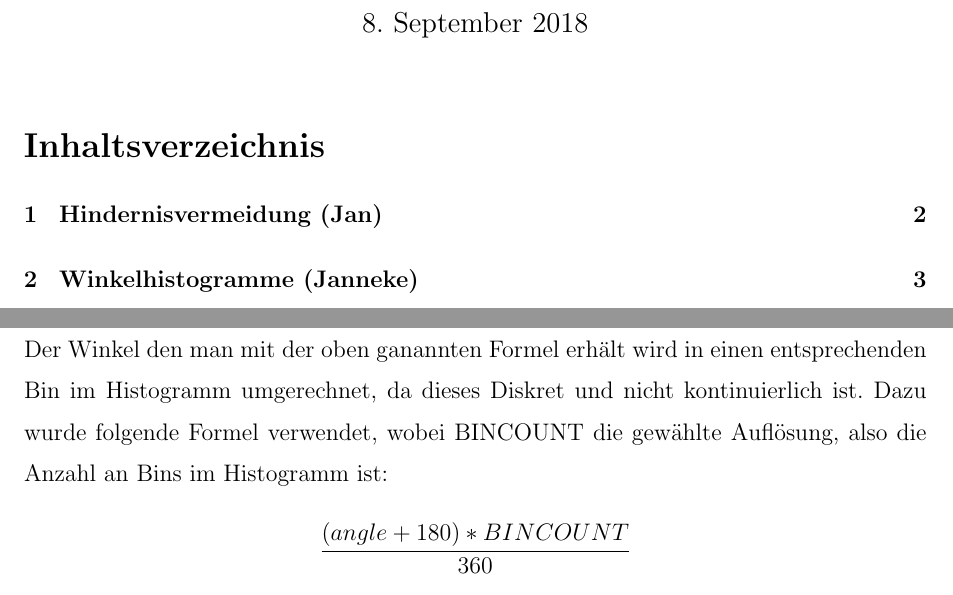
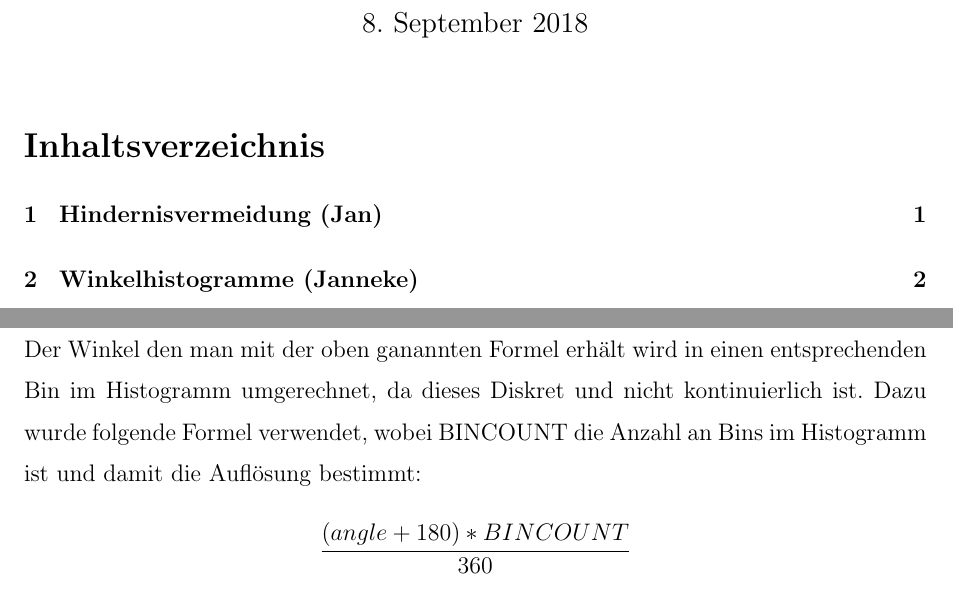
Before and after one commit to jpohlmeyer/angewandte_robotik_projekt, a LaTeX document (report/ausarbeitung.tex, which reads report/winkelhistogramme.tex): two parts of pages 1 and 4 of 11, joined at a grey line, cut so that both start at the same text. Compiled offline with pdfLaTeX.

Commit message:
kleine Änderung

```diff
--- a/report/winkelhistogramme.tex
+++ b/report/winkelhistogramme.tex
@@ -13,7 +13,7 @@ Da wir zunächst in einer Simulation getestet haben, in der wir perfekte Lasersc
 	\label{fig:Winkelberechnung}
 \end{figure}
 
-Der Winkel den man mit der oben ganannten Formel erhält wird in einen entsprechenden Bin im Histogramm umgerechnet, da dieses Diskret und nicht kontinuierlich ist. Dazu wurde folgende Formel verwendet, wobei BINCOUNT die gewählte Auflösung, also die Anzahl an Bins im Histogramm ist: $$\frac{(angle + 180) * BINCOUNT}{360}$$
+Der Winkel den man mit der oben ganannten Formel erhält wird in einen entsprechenden Bin im Histogramm umgerechnet, da dieses Diskret und nicht kontinuierlich ist. Dazu wurde folgende Formel verwendet, wobei BINCOUNT die Anzahl an Bins im Histogramm ist und damit die Auflösung bestimmt: $$\frac{(angle + 180) * BINCOUNT}{360}$$
 
 Im Histogramm wird dann letztendlich festgehalten, wie oft ein bestimmter Bin (bzw. Winkelbereich) im Scan auftritt. Dadurch werden im Grunde die Wände bzw. geraden Linien die der Laserscanner erfasst dargestellt, da Scanpunkte die auf einer geraden Linie liegen relativ zum Roboter im gleichen Winkel stehen und somit in den gleichen Bin im Histogramm eingeortnet werden. So entsteht im Histogramm Peaks bei den Winkeln, die die Wände relativ zum Roboter haben.
 
```
Also changed, not shown: report/ausarbeitung.tex (+3 -0 lines).
